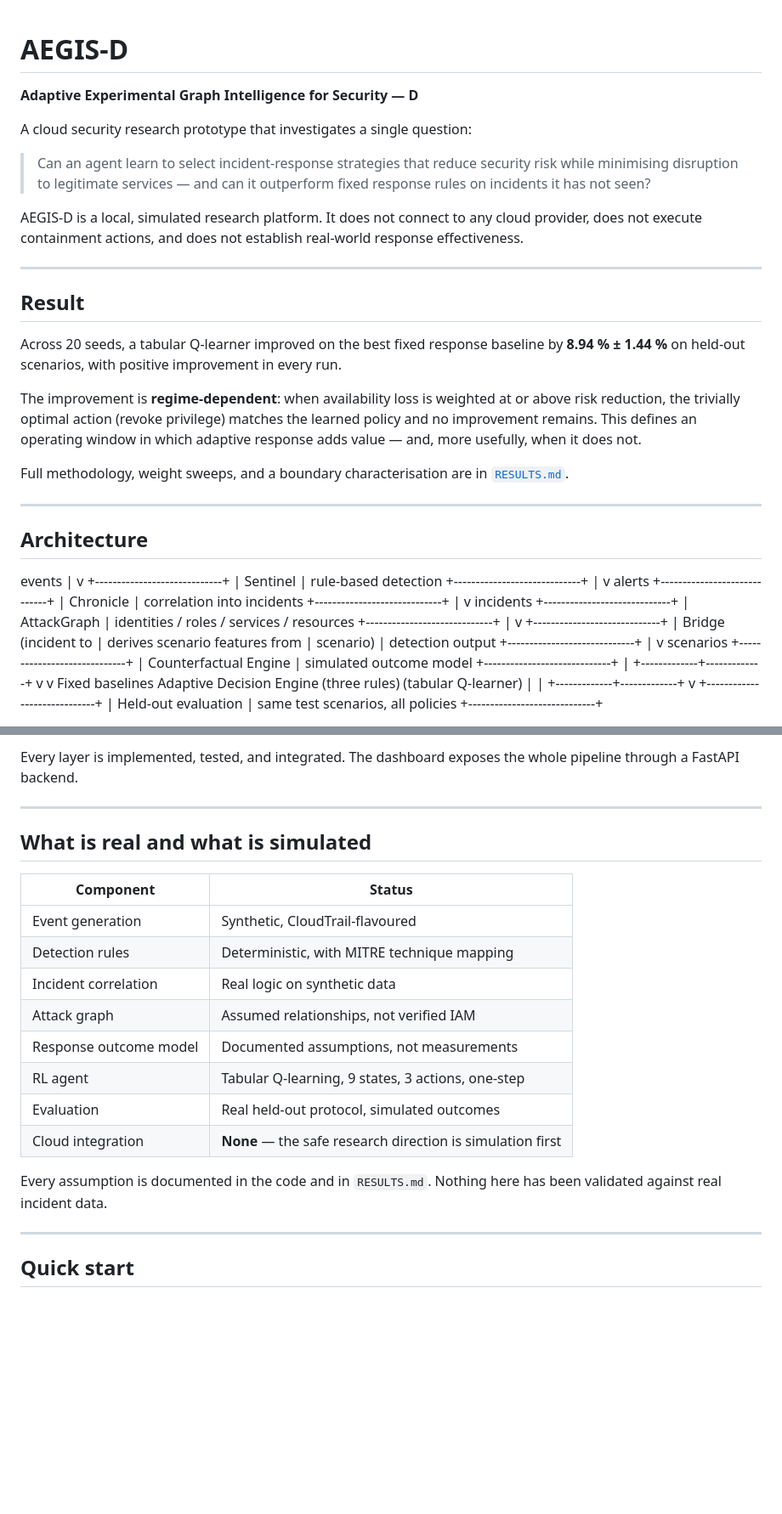
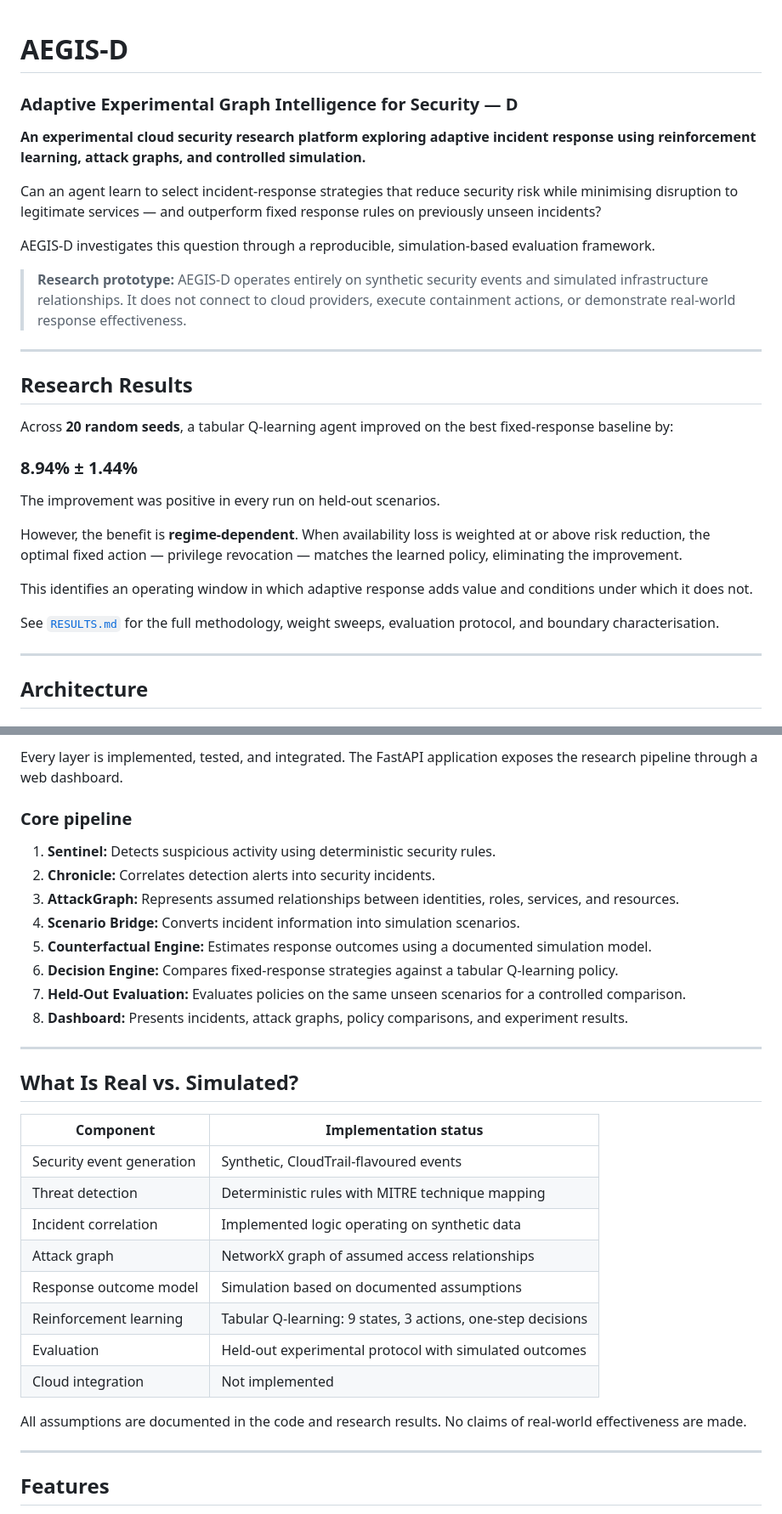
Before and after one commit to Naivete-1/Adaptive-Experimental-Graph-Intelligence-for-Security-D-AEGIS-D-, a Markdown page: README.md, 2 parts joined by grey strips. Shown at 85% size. GitHub-like rendering; blank space fills up the shorter version.

Commit message:
Revise README for clarity and detail
Updated the README to clarify project goals, research results, and features. Enhanced sections on architecture, limitations, and future research directions.

```diff
--- a/README.md
+++ b/README.md
@@ -1,62 +1,31 @@
 # AEGIS-D
+### Adaptive Experimental Graph Intelligence for Security — D
 
-**Adaptive Experimental Graph Intelligence for Security — D**
+**An experimental cloud security research platform exploring adaptive incident response using reinforcement learning, attack graphs, and controlled simulation.**
 
-A cloud security research prototype that investigates a single question:
+Can an agent learn to select incident-response strategies that reduce security risk while minimising disruption to legitimate services — and outperform fixed response rules on previously unseen incidents?
 
-> Can an agent learn to select incident-response strategies that reduce security risk while minimising disruption to legitimate services — and can it outperform fixed response rules on incidents it has not seen?
+AEGIS-D investigates this question through a reproducible, simulation-based evaluation framework.
 
-AEGIS-D is a local, simulated research platform. It does not connect to any cloud provider, does not execute containment actions, and does not establish real-world response effectiveness.
+> **Research prototype:** AEGIS-D operates entirely on synthetic security events and simulated infrastructure relationships. It does not connect to cloud providers, execute containment actions, or demonstrate real-world response effectiveness.
 
 ---
 
-## Result
+## Research Results
 
-Across 20 seeds, a tabular Q-learner improved on the best fixed response baseline by **8.94 % ± 1.44 %** on held-out scenarios, with positive improvement in every run.
+Across **20 random seeds**, a tabular Q-learning agent improved on the best fixed-response baseline by:
 
-The improvement is **regime-dependent**: when availability loss is weighted at or above risk reduction, the trivially optimal action (revoke privilege) matches the learned policy and no improvement remains. This defines an operating window in which adaptive response adds value — and, more usefully, when it does not.
+### 8.94% ± 1.44%
 
-Full methodology, weight sweeps, and a boundary characterisation are in [`RESULTS.md`](RESULTS.md).
+The improvement was positive in every run on held-out scenarios.
+
+However, the benefit is **regime-dependent**. When availability loss is weighted at or above risk reduction, the optimal fixed action — privilege revocation — matches the learned policy, eliminating the improvement.
+
+This identifies an operating window in which adaptive response adds value and conditions under which it does not.
+
+See [`RESULTS.md`](RESULTS.md) for the full methodology, weight sweeps, evaluation protocol, and boundary characterisation.
 
 ---
 
 ## Architecture
-events
-|
-v
-+-----------------------------+
-| Sentinel | rule-based detection
-+-----------------------------+
-|
-v alerts
-+-----------------------------+
-| Chronicle | correlation into incidents
-+-----------------------------+
-|
-v incidents
-+-----------------------------+
-| AttackGraph | identities / roles / services / resources
-+-----------------------------+
-|
-v
-+-----------------------------+
-| Bridge (incident to | derives scenario features from
-| scenario) | detection output
-+-----------------------------+
-|
-v scenarios
-+-----------------------------+
-| Counterfactual Engine | simulated outcome model
-+-----------------------------+
-|
-+-------------+-------------+
-v v
-Fixed baselines Adaptive Decision Engine
-(three rules) (tabular Q-learner)
-| |
-+-------------+-------------+
-v
-+-----------------------------+
-| Held-out evaluation | same test scenarios, all policies
-+-----------------------------+
 
@@ -64,24 +45,35 @@ text
 
-Every layer is implemented, tested, and integrated. The dashboard exposes the whole pipeline through a FastAPI backend.
+Every layer is implemented, tested, and integrated. The FastAPI application exposes the research pipeline through a web dashboard.
+
+### Core pipeline
+
+1. **Sentinel:** Detects suspicious activity using deterministic security rules.
+2. **Chronicle:** Correlates detection alerts into security incidents.
+3. **AttackGraph:** Represents assumed relationships between identities, roles, services, and resources.
+4. **Scenario Bridge:** Converts incident information into simulation scenarios.
+5. **Counterfactual Engine:** Estimates response outcomes using a documented simulation model.
+6. **Decision Engine:** Compares fixed-response strategies against a tabular Q-learning policy.
+7. **Held-Out Evaluation:** Evaluates policies on the same unseen scenarios for a controlled comparison.
+8. **Dashboard:** Presents incidents, attack graphs, policy comparisons, and experiment results.
 
 ---
 
-## What is real and what is simulated
+## What Is Real vs. Simulated?
 
-| Component | Status |
+| Component | Implementation status |
 |---|---|
-| Event generation | Synthetic, CloudTrail-flavoured |
-| Detection rules | Deterministic, with MITRE technique mapping |
-| Incident correlation | Real logic on synthetic data |
-| Attack graph | Assumed relationships, not verified IAM |
-| Response outcome model | Documented assumptions, not measurements |
-| RL agent | Tabular Q-learning, 9 states, 3 actions, one-step |
-| Evaluation | Real held-out protocol, simulated outcomes |
-| Cloud integration | **None** — the safe research direction is simulation first |
+| Security event generation | Synthetic, CloudTrail-flavoured events |
+| Threat detection | Deterministic rules with MITRE technique mapping |
+| Incident correlation | Implemented logic operating on synthetic data |
+| Attack graph | NetworkX graph of assumed access relationships |
+| Response outcome model | Simulation based on documented assumptions |
+| Reinforcement learning | Tabular Q-learning: 9 states, 3 actions, one-step decisions |
+| Evaluation | Held-out experimental protocol with simulated outcomes |
+| Cloud integration | Not implemented |
 
-Every assumption is documented in the code and in `RESULTS.md`. Nothing here has been validated against real incident data.
+All assumptions are documented in the code and research results. No claims of real-world effectiveness are made.
 
 ---
 
-## Quick start
+## Features
 
```
Also changed, not shown: other parts of README.md (+195 -90 lines).
